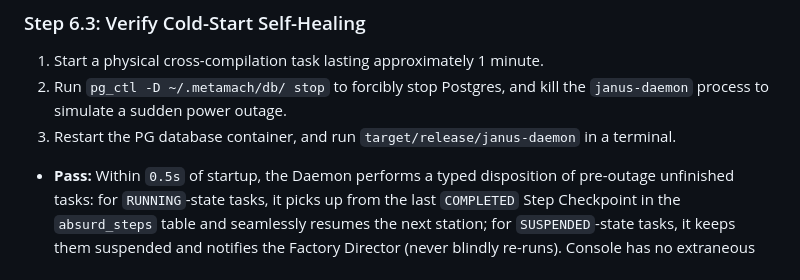
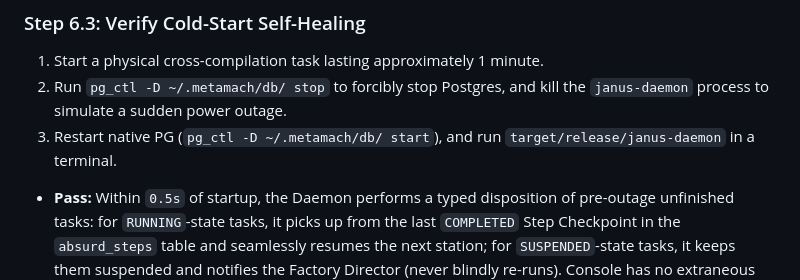
Before and after one commit to hughguan/MetaMach, a Markdown page: docs/Deployment-Spec.md, the part around the change. Drawn GitHub-style.

Commit message:
docs: fix lingering 'PG database container' reference in Deployment-Spec §6.3

```diff
--- a/docs/Deployment-Spec.md
+++ b/docs/Deployment-Spec.md
@@ -257,7 +257,7 @@ test -f "$SENTINEL_DIR/sentinel" && echo "✅ Sentinel survived; command was int
 
 1. Start a physical cross-compilation task lasting approximately 1 minute.
 2. Run `pg_ctl -D ~/.metamach/db/ stop` to forcibly stop Postgres, and kill the `janus-daemon` process to simulate a sudden power outage.
-3. Restart the PG database container, and run `target/release/janus-daemon` in a terminal.
+3. Restart native PG (`pg_ctl -D ~/.metamach/db/ start`), and run `target/release/janus-daemon` in a terminal.
 
 - **Pass:** Within `0.5s` of startup, the Daemon performs a typed disposition of pre-outage unfinished tasks: for `RUNNING`-state tasks, it picks up from the last `COMPLETED` Step Checkpoint in the `absurd_steps` table and seamlessly resumes the next station; for `SUSPENDED`-state tasks, it keeps them suspended and notifies the Factory Director (never blindly re-runs). Console has no extraneous redundant output.
 
```
